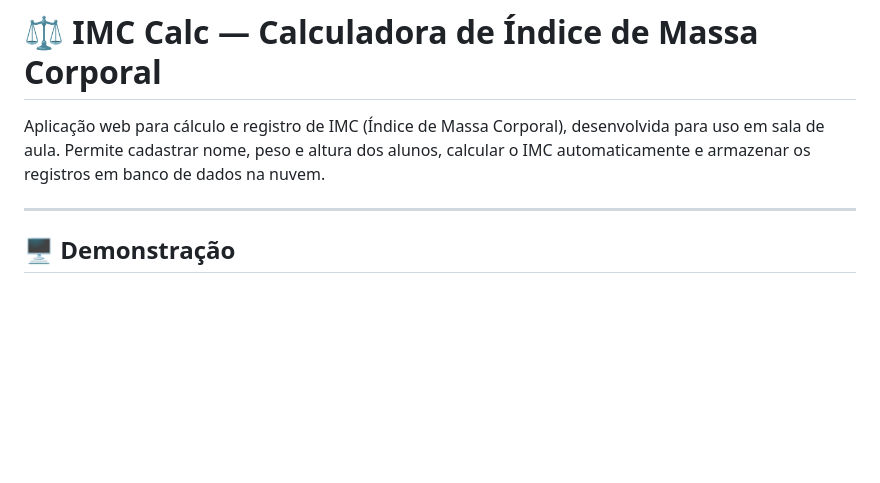
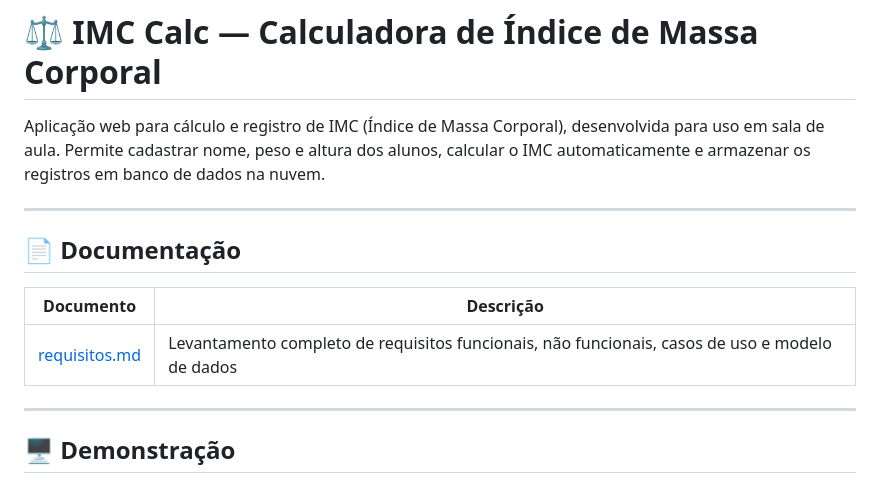
Before and after one commit to eduhernandes/imc-calc, a Markdown page: README.md, the part around the change. GitHub-like rendering; blank space fills up the shorter version.

Commit message:
docs: add requirements documentation link to README

```diff
--- a/README.md
+++ b/README.md
@@ -1,6 +1,14 @@
 # ⚖️ IMC Calc — Calculadora de Índice de Massa Corporal
 
 Aplicação web para cálculo e registro de IMC (Índice de Massa Corporal), desenvolvida para uso em sala de aula. Permite cadastrar nome, peso e altura dos alunos, calcular o IMC automaticamente e armazenar os registros em banco de dados na nuvem.
+
+---
+
+## 📄 Documentação
+
+| Documento | Descrição |
+|---|---|
+| [requisitos.md](./requisitos.md) | Levantamento completo de requisitos funcionais, não funcionais, casos de uso e modelo de dados |
 
 ---
 
```
